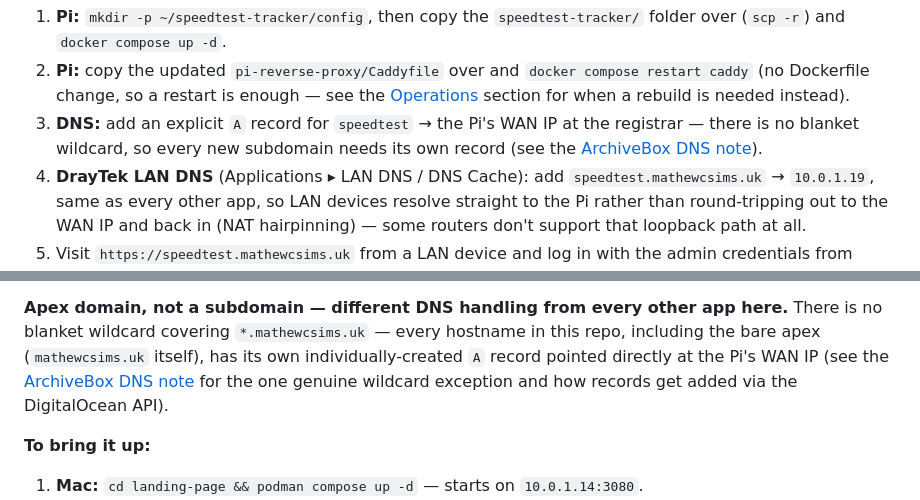
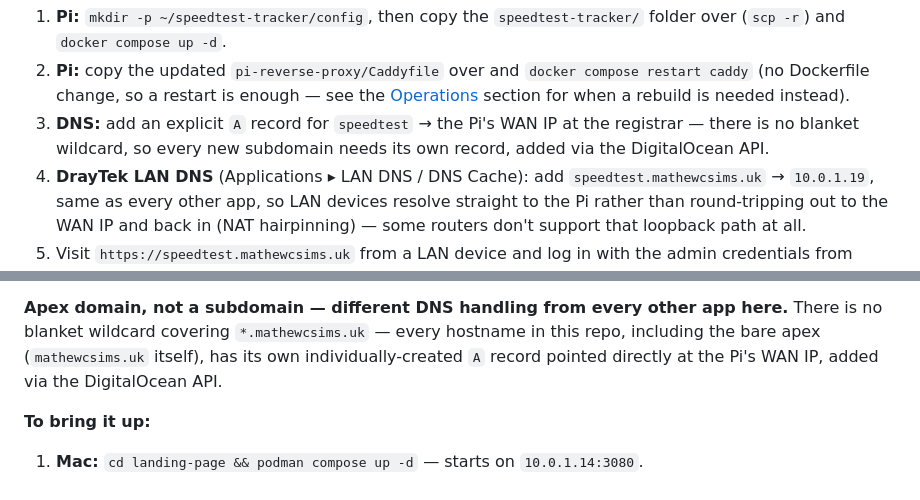
Before and after one commit to mathewcsims/self-hosted, a Markdown page: SETUP.md, 2 parts joined by grey strips. Drawn GitHub-style.

```diff
--- a/SETUP.md
+++ b/SETUP.md
@@ -829,8 +827,7 @@ create it as root first and fixing ownership after is the harder path.
    needed instead).
 3. **DNS:** add an explicit `A` record for `speedtest` → the Pi's WAN IP at
    the registrar — there is no blanket wildcard, so every new subdomain needs
-   its own record (see the [ArchiveBox DNS
-   note](#archivebox-httpsarchiveboxmathewcsimsuk)).
+   its own record, added via the DigitalOcean API.
 4. **DrayTek LAN DNS** (Applications ▸ LAN DNS / DNS Cache): add
    `speedtest.mathewcsims.uk` → `10.0.1.19`, same as every other app, so LAN
    devices resolve straight to the Pi rather than round-tripping out to the
@@ -1067,10 +1064,8 @@ just that one file.
 **Apex domain, not a subdomain — different DNS handling from every other
 app here.** There is no blanket wildcard covering `*.mathewcsims.uk` — every
 hostname in this repo, including the bare apex (`mathewcsims.uk` itself), has
-its own individually-created `A` record pointed directly at the Pi's WAN IP
-(see the [ArchiveBox DNS
-note](#archivebox-httpsarchiveboxmathewcsimsuk) for the one genuine wildcard
-exception and how records get added via the DigitalOcean API).
+its own individually-created `A` record pointed directly at the Pi's WAN IP,
+added via the DigitalOcean API.
 
 **To bring it up:**
 1. **Mac:** `cd landing-page && podman compose up -d` — starts on
```
Also changed, not shown: other parts of SETUP.md (+8 -10 lines).
